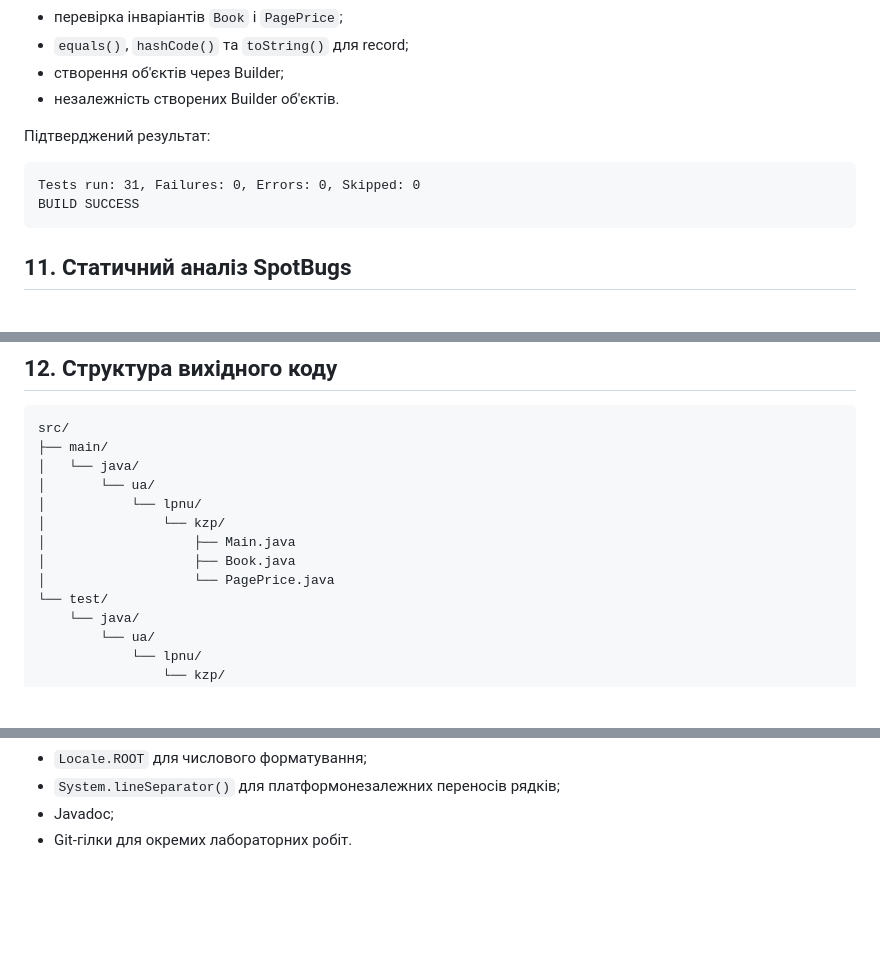
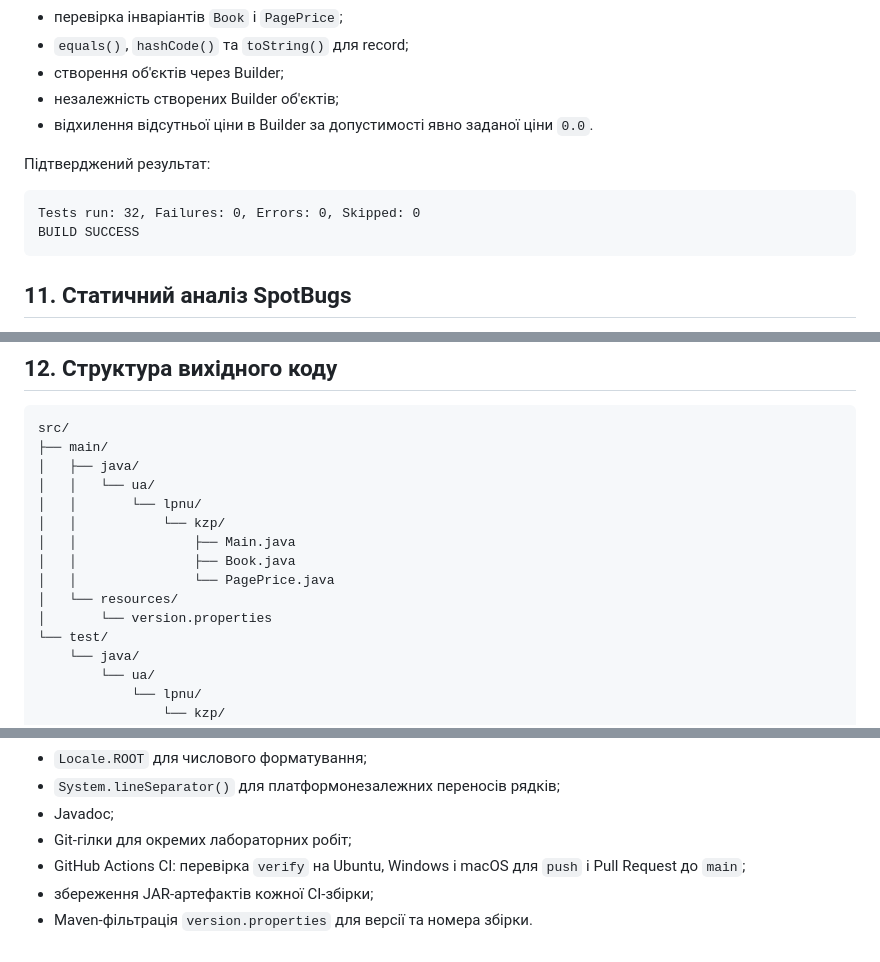
Before and after one commit to Ivan-png-svg/CPPT_Andrus_VA_KI-303_1, a Markdown page: README.md, 3 parts joined by grey strips. Drawn GitHub-style; blank space fills up the shorter version.

Commit message:
docs: update Lab 2 reports and screenshots for 32 tests

````diff
--- a/README.md
+++ b/README.md
@@ -300,12 +300,13 @@ baseline/report-lab01.txt
 - перевірка інваріантів `Book` і `PagePrice`;
 - `equals()`, `hashCode()` та `toString()` для record;
 - створення об'єктів через Builder;
-- незалежність створених Builder об'єктів.
+- незалежність створених Builder об'єктів;
+- відхилення відсутньої ціни в Builder за допустимості явно заданої ціни `0.0`.
 
 Підтверджений результат:
 
 ```text
-Tests run: 31, Failures: 0, Errors: 0, Skipped: 0
+Tests run: 32, Failures: 0, Errors: 0, Skipped: 0
 BUILD SUCCESS
 ```
 
@@ -333,13 +334,15 @@ BUILD SUCCESS
 ```text
 src/
 ├── main/
-│   └── java/
-│       └── ua/
-│           └── lpnu/
-│               └── kzp/
-│                   ├── Main.java
-│                   ├── Book.java
-│                   └── PagePrice.java
+│   ├── java/
+│   │   └── ua/
+│   │       └── lpnu/
+│   │           └── kzp/
+│   │               ├── Main.java
+│   │               ├── Book.java
+│   │               └── PagePrice.java
+│   └── resources/
+│       └── version.properties
 └── test/
     └── java/
         └── ua/
@@ -367,4 +370,7 @@ src/
 - `Locale.ROOT` для числового форматування;
 - `System.lineSeparator()` для платформонезалежних переносів рядків;
 - Javadoc;
-- Git-гілки для окремих лабораторних робіт.
+- Git-гілки для окремих лабораторних робіт;
+- GitHub Actions CI: перевірка `verify` на Ubuntu, Windows і macOS для `push` і Pull Request до `main`;
+- збереження JAR-артефактів кожної CI-збірки;
+- Maven-фільтрація `version.properties` для версії та номера збірки.
````
Also changed, not shown: other parts of README.md (+4 -4 lines), REPORT.md (+19 -13 lines), docs/lab2/06-junit-tests.png, docs/lab2/07-spotbugs-verify.png.
